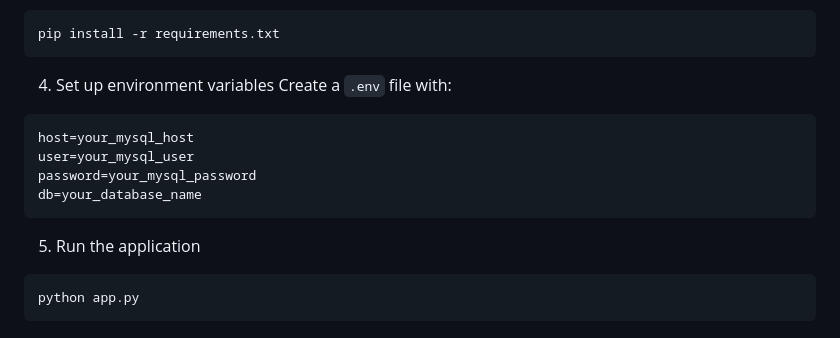
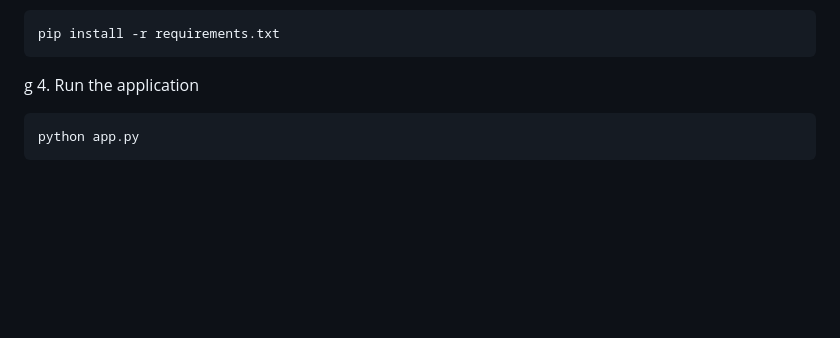
Before and after one commit to Utkarsh-152/Utkarsh-152-Loan-Approval-Prediction, a Markdown page: README.md, the part around the change. Drawn GitHub-style; blank space fills up the shorter version.

````diff
--- a/README.md
+++ b/README.md
@@ -61,17 +61,8 @@ source venv/bin/activate  # For Linux/Mac
 ```bash
 pip install -r requirements.txt
 ```
-
-4. Set up environment variables
-Create a `.env` file with:
-```env
-host=your_mysql_host
-user=your_mysql_user
-password=your_mysql_password
-db=your_database_name
-```
-
-5. Run the application
+g
+4. Run the application
 ```bash
 python app.py
 ```
````
